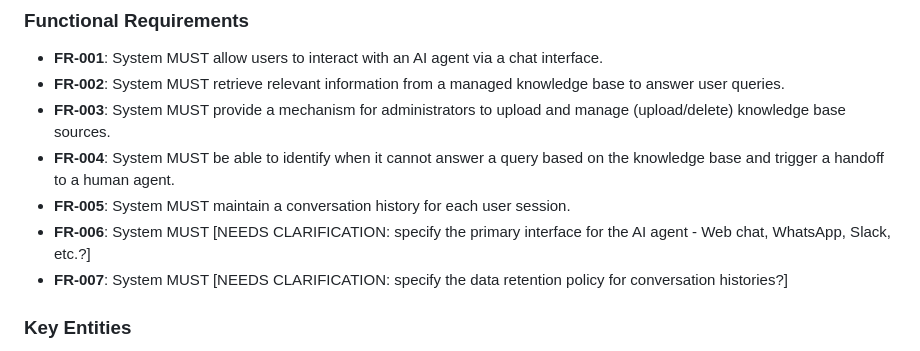
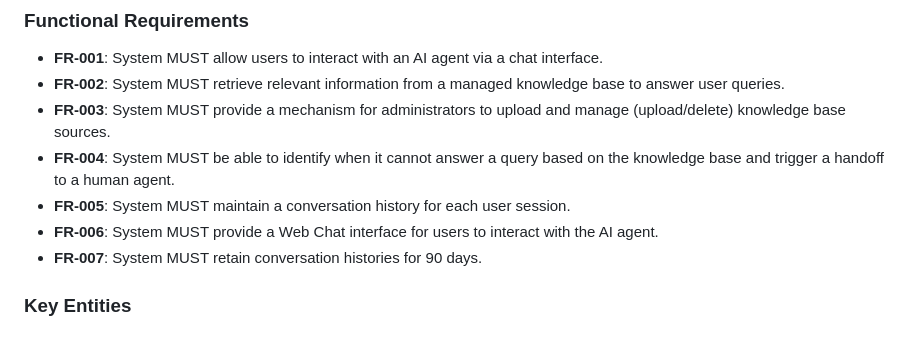
Before and after one commit to hafizabdulaziz/AIDesk-AI-Powered-Customer-Support-Platform, a Markdown page: specs/001-ai-customer-support-platform/spec.md, the part around the change. GitHub-like rendering.

Commit message:
spec: finalize requirements for AI Customer Support Platform

```diff
--- a/specs/001-ai-customer-support-platform/spec.md
+++ b/specs/001-ai-customer-support-platform/spec.md
@@ -62,8 +62,8 @@ As a customer, I want to be seamlessly transitioned to a human agent when the AI
 - **FR-003**: System MUST provide a mechanism for administrators to upload and manage (upload/delete) knowledge base sources.
 - **FR-004**: System MUST be able to identify when it cannot answer a query based on the knowledge base and trigger a handoff to a human agent.
 - **FR-005**: System MUST maintain a conversation history for each user session.
-- **FR-006**: System MUST [NEEDS CLARIFICATION: specify the primary interface for the AI agent - Web chat, WhatsApp, Slack, etc.?]
-- **FR-007**: System MUST [NEEDS CLARIFICATION: specify the data retention policy for conversation histories?]
+- **FR-006**: System MUST provide a Web Chat interface for users to interact with the AI agent.
+- **FR-007**: System MUST retain conversation histories for 90 days.
 
 ### Key Entities
 
```
Also changed, not shown: 2 other files.
